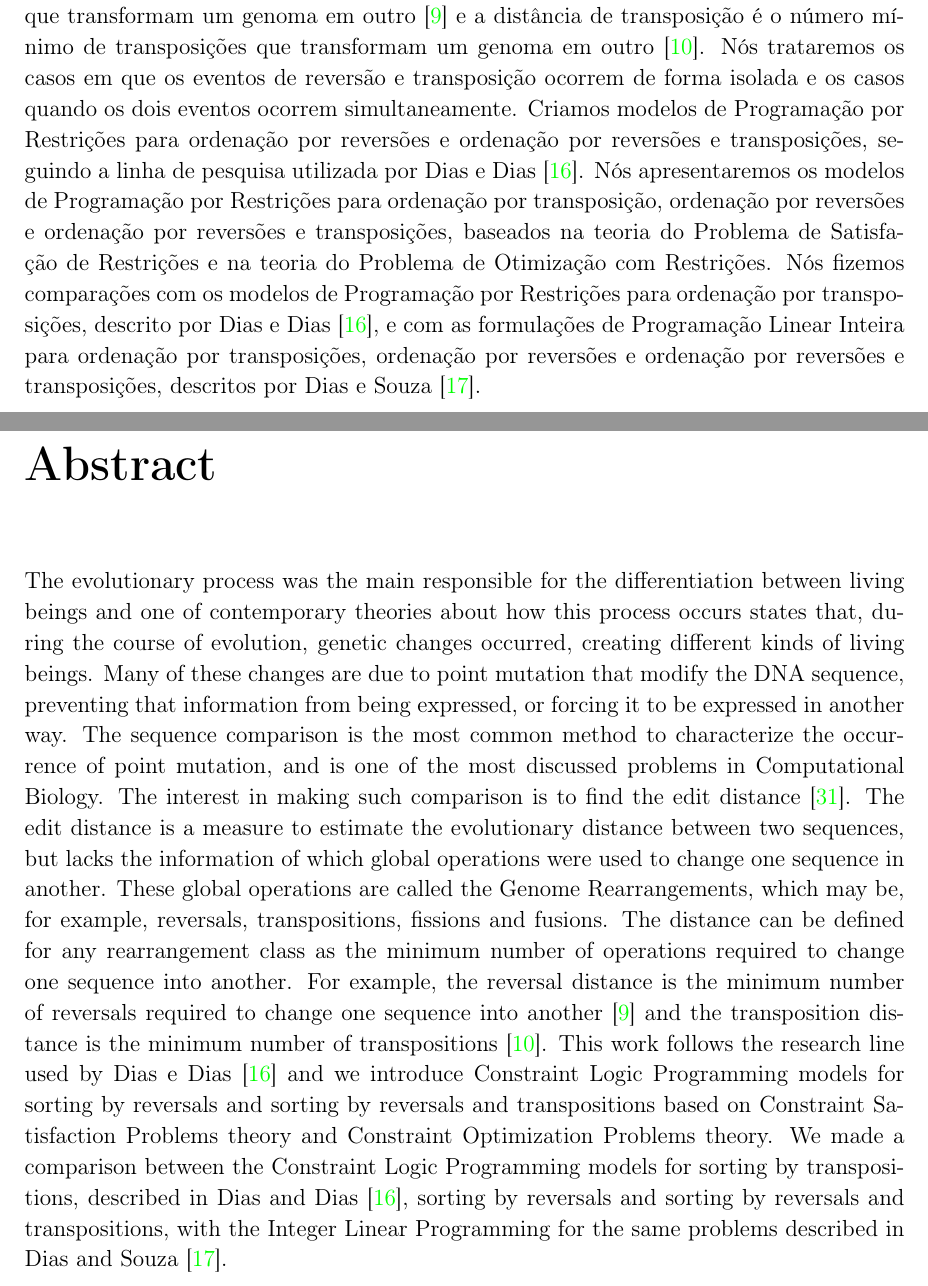
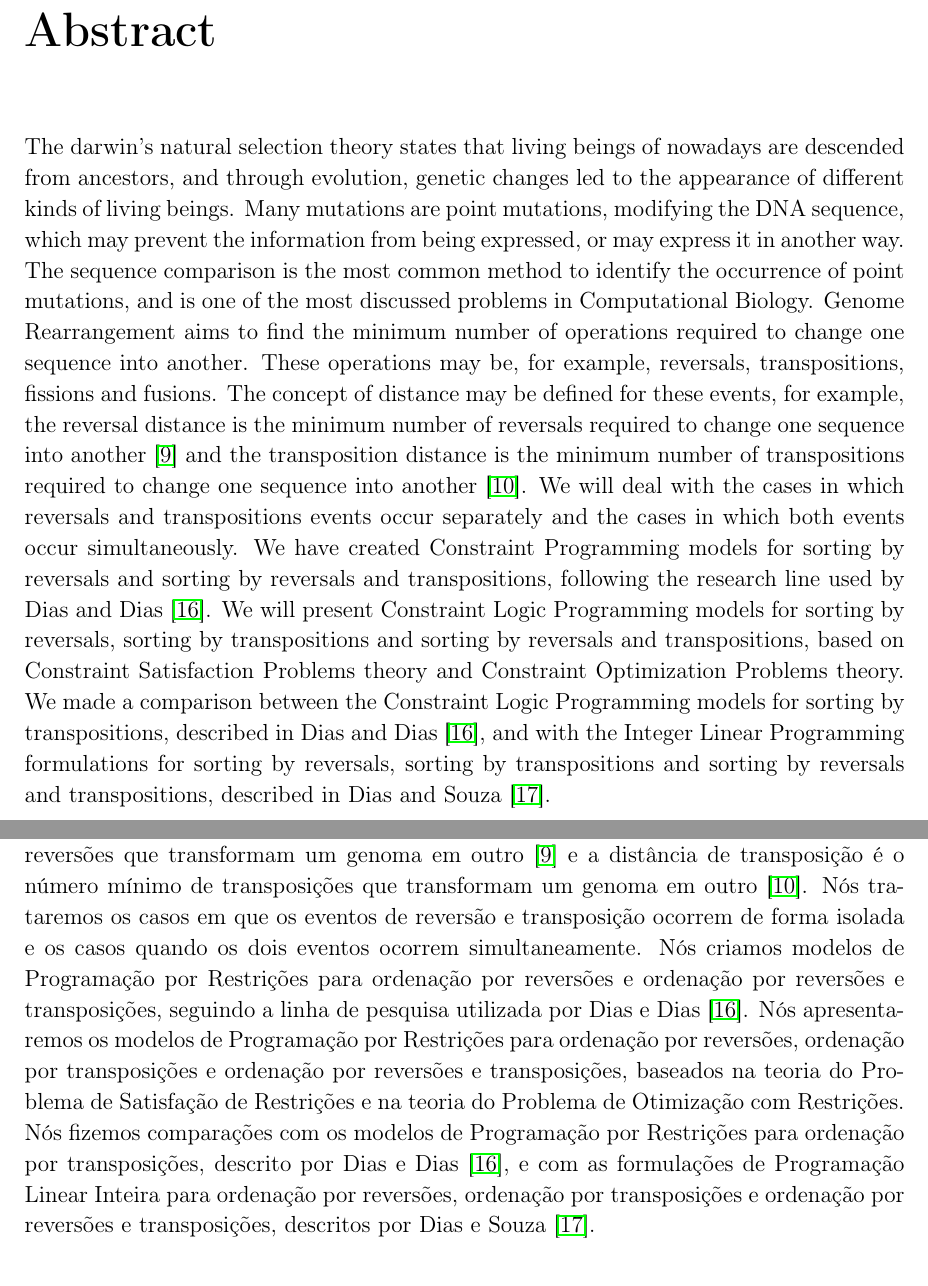
Before and after one commit to Chip000/master_thesis, a LaTeX thesis (dissertacao/main.tex, which reads dissertacao/sections/abstr.tex, dissertacao/sections/resumo.tex): two parts of pages 5 and 6 of 51, joined at a grey line, cut so that both start at the same text. Compiled offline with pdfLaTeX.

Commit message:
- Resumo and Abstract change places. - Abstract is fixed. - Some corrections on section/resumo.tex.

```diff
--- a/dissertacao/main.tex
+++ b/dissertacao/main.tex
@@ -33,7 +33,7 @@
 \usepackage{amsthm}
 
 % Hiperlinks
-\usepackage[pdftex,colorlinks=true]{hyperref}
+\usepackage[pdftex,colorlinks=false]{hyperref}
 
 % Definições de hifenização
 \hyphenation{a-de-qüa-dos a-li-nha-dos a-li-nha-men-to
--- a/dissertacao/sections/abstr.tex
+++ b/dissertacao/sections/abstr.tex
@@ -1,32 +1,30 @@
 % abstract
-The evolutionary process was the main responsible for the
-differentiation between living beings and one of contemporary theories
-about how this process occurs states that, during the course of
-evolution, genetic changes occurred, creating different kinds of
-living beings. Many of these changes are due to point mutation that
-modify the DNA sequence, preventing that information from being
-expressed, or forcing it to be expressed in another way. The sequence
-comparison is the most common method to characterize the occurrence of
-point mutation, and is one of the most discussed problems in
-Computational Biology. The interest in making such comparison is to
-find the edit distance~\cite{SetubalMeidanis*1997}. The edit distance
-is a measure to estimate the evolutionary distance between two
-sequences, but lacks the information of which global operations were
-used to change one sequence in another. These global operations are
-called the Genome Rearrangements, which may be, for example,
-reversals, transpositions, fissions and fusions. The distance can be
-defined for any rearrangement class as the minimum number of
-operations required to change one sequence into another. For example,
-the reversal distance is the minimum number of reversals required to
-change one sequence into another~\cite{BafnaPevzner*1996} and the
-transposition distance is the minimum number of
-transpositions~\cite{BafnaPevzner*1998}. This work follows the
-research line used by Dias e Dias~\cite{DiasDias*2009} and we
-introduce Constraint Logic Programming models for sorting by reversals
-and sorting by reversals and transpositions based on Constraint
-Satisfaction Problems theory and Constraint Optimization Problems
-theory. We made a comparison between the Constraint Logic Programming
-models for sorting by transpositions, described in Dias and
-Dias~\cite{DiasDias*2009}, sorting by reversals and sorting by
-reversals and transpositions, with the Integer Linear Programming for
-the same problems described in Dias and Souza~\cite{DiasSouza*2007}.
+The darwin's natural selection theory states that living beings of
+nowadays are descended from ancestors, and through evolution, genetic
+changes led to the appearance of different kinds of living beings. Many
+mutations are point mutations, modifying the DNA sequence, which may
+prevent the information from being expressed, or may express it in
+another way. The sequence comparison is the most common method to
+identify the occurrence of point mutations, and is one of the most
+discussed problems in Computational Biology. Genome Rearrangement aims
+to find the minimum number of operations required to change one sequence
+into another. These operations may be, for example, reversals,
+transpositions, fissions and fusions. The concept of distance may be
+defined for these events, for example, the reversal distance is the
+minimum number of reversals required to change one sequence into
+another~\cite{BafnaPevzner*1996} and the transposition distance is the
+minimum number of transpositions required to change one sequence into
+another~\cite{BafnaPevzner*1998}. We will deal with the cases in which
+reversals and transpositions events occur separately and the cases in
+which both events occur simultaneously. We have created Constraint
+Programming models for sorting by reversals and sorting by reversals and
+transpositions, following the research line used by Dias and
+Dias~\cite{DiasDias*2009}. We will present Constraint Logic Programming
+models for sorting by reversals, sorting by transpositions and sorting
+by reversals and transpositions, based on Constraint Satisfaction
+Problems theory and Constraint Optimization Problems theory. We made a
+comparison between the Constraint Logic Programming models for sorting
+by transpositions, described in Dias and Dias~\cite{DiasDias*2009}, and
+with the Integer Linear Programming formulations for sorting by
+reversals, sorting by transpositions and sorting by reversals and
+transpositions, described in Dias and Souza~\cite{DiasSouza*2007}.
--- a/dissertacao/sections/resumo.tex
+++ b/dissertacao/sections/resumo.tex
@@ -15,17 +15,17 @@ reversões que transformam um genoma em outro~\cite{BafnaPevzner*1996} e
 a distância de transposição é o número mínimo de transposições que
 transformam um genoma em outro~\cite{BafnaPevzner*1998}. Nós trataremos
 os casos em que os eventos de reversão e transposição ocorrem de forma
-isolada e os casos quando os dois eventos ocorrem simultaneamente.
-Criamos modelos de Programação por Restrições para ordenação por
+isolada e os casos quando os dois eventos ocorrem simultaneamente. Nós
+criamos modelos de Programação por Restrições para ordenação por
 reversões e ordenação por reversões e transposições, seguindo a linha de
 pesquisa utilizada por Dias e Dias~\cite{DiasDias*2009}. Nós
 apresentaremos os modelos de Programação por Restrições para ordenação
-por transposição, ordenação por reversões e ordenação por reversões e
+por reversões, ordenação por transposições e ordenação por reversões e
 transposições, baseados na teoria do Problema de Satisfação de
 Restrições e na teoria do Problema de Otimização com Restrições. Nós
 fizemos comparações com os modelos de Programação por Restrições para
 ordenação por transposições, descrito por Dias e
 Dias~\cite{DiasDias*2009}, e com as formulações de Programação Linear
-Inteira para ordenação por transposições, ordenação por reversões e
+Inteira para ordenação por reversões, ordenação por transposições e
 ordenação por reversões e transposições, descritos por Dias e
 Souza~\cite{DiasSouza*2007}.
```
Also changed, not shown: dissertacao/Makefile, dissertacao/main.tex (6 more changed lines).
